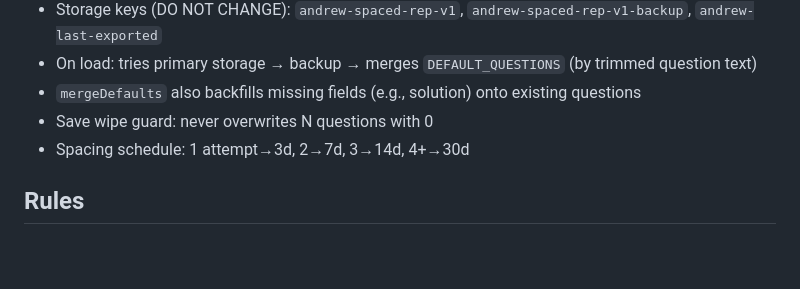
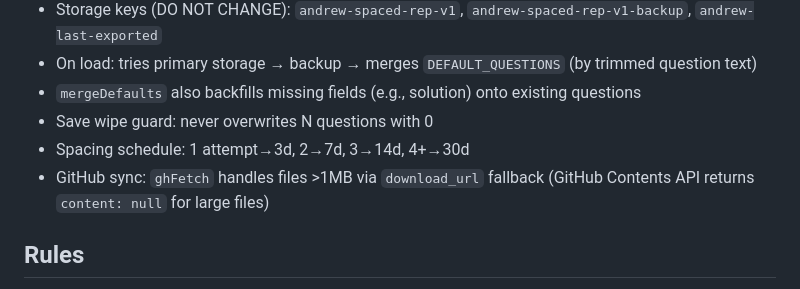
Before and after one commit to grrarr/andrew-spaced-rep, a Markdown page: CLAUDE.md, the part around the change. GitHub-like rendering; blank space fills up the shorter version.

Commit message:
Document GitHub sync download_url fallback in CLAUDE.md
Co-Authored-By: Claude Opus 4.6 (1M context) <noreply@anthropic.com>

```diff
--- a/CLAUDE.md
+++ b/CLAUDE.md
@@ -48,6 +48,7 @@ Most sessions here are "add to spaced rep: [topic]". The workflow:
 - `mergeDefaults` also backfills missing fields (e.g., solution) onto existing questions
 - Save wipe guard: never overwrites N questions with 0
 - Spacing schedule: 1 attempt→3d, 2→7d, 3→14d, 4+→30d
+- GitHub sync: `ghFetch` handles files >1MB via `download_url` fallback (GitHub Contents API returns `content: null` for large files)
 
 ## Rules
 
```
